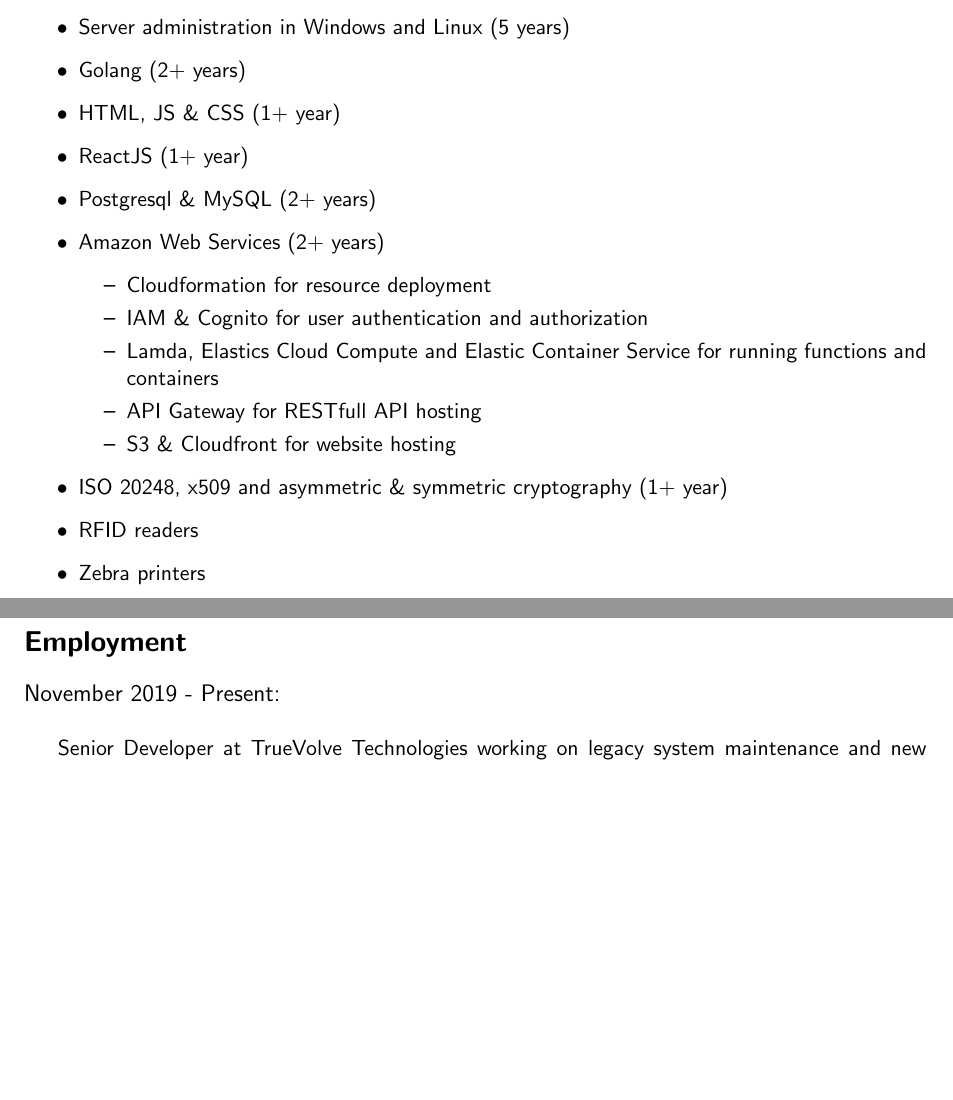
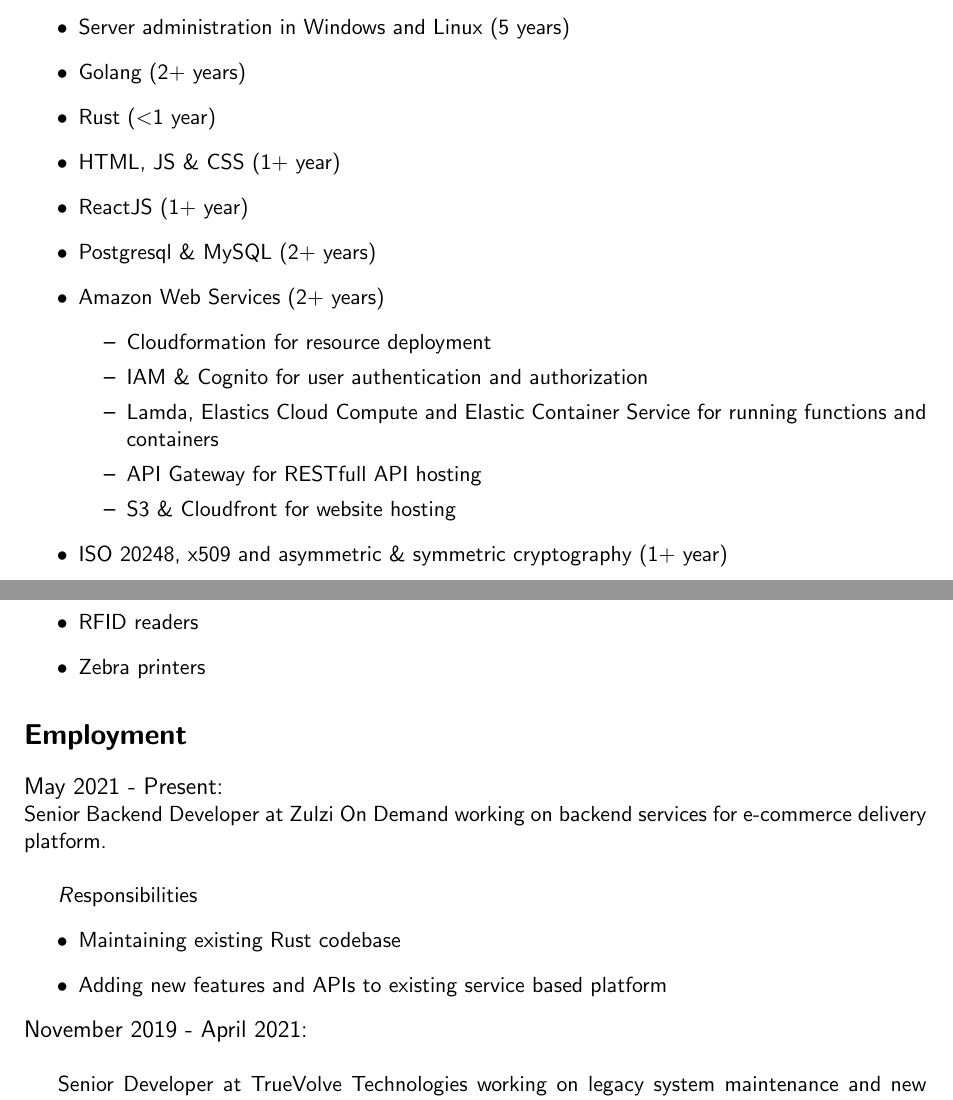
Before and after one commit to bfjnaude/cv, a LaTeX CV (tex/CV_Francois_Naude.tex): two parts of pages 1 and 2 of 3, joined at a grey line, cut so that both start at the same text, the shorter picture padded with empty space. Compiled offline with pdfLaTeX.

Commit message:
Zulzi pdf

```diff
--- a/tex/CV_Francois_Naude.tex
+++ b/tex/CV_Francois_Naude.tex
@@ -34,6 +34,7 @@
 	\item C, C++ and Lua for Windows in Visual Studio (5 years)
 	\item Server administration in Windows and Linux (5 years)
 	\item Golang (2+ years)
+	\item Rust (\textless 1 year)
 	\item HTML, JS \& CSS (1+ year)
 	\item ReactJS (1+ year)
 	\item Postgresql \& MySQL  (2+ years)
@@ -52,7 +53,17 @@
 
 \section*{Employment}
 
-{\noindent\large November 2019 - Present:}\\
+{\noindent\large May 2021 - Present:}\\
+Senior Backend Developer at Zulzi On Demand working on backend services for e-commerce delivery platform.
+\\
+
+	{\emph Responsibilities}
+	\begin{itemize}
+                   \item Maintaining existing Rust codebase
+                   \item Adding new features and APIs to existing service based platform
+	\end{itemize}
+
+{\noindent\large November 2019 - April 2021:}\\
 
 Senior Developer at TrueVolve Technologies working on legacy system maintenance and new product development in the ISO 20248 domain.
 \\
```
Also changed, not shown: tex/CV_Francois_Naude.pdf.
